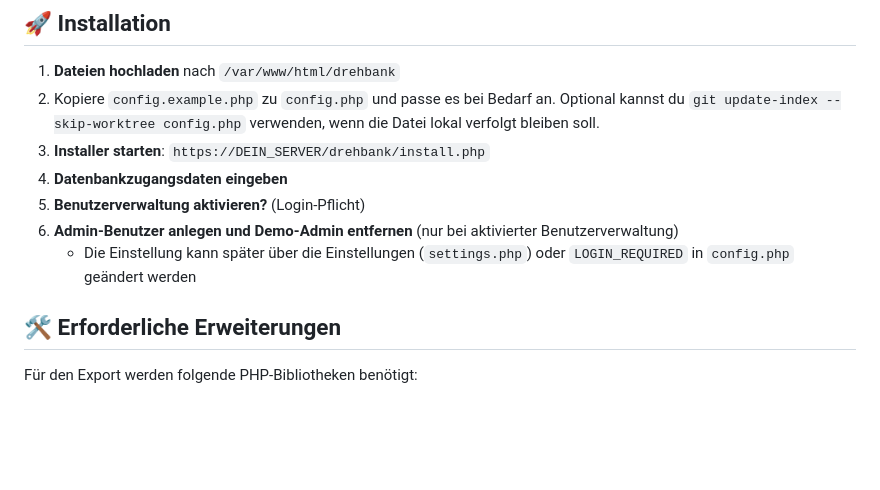
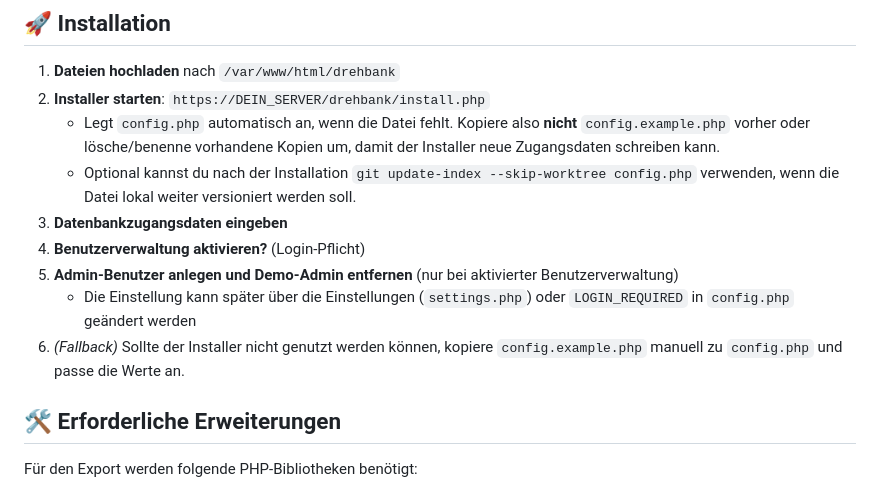
Before and after one commit to peter-pan08/Zerspanungsrechner, a Markdown page: README.md, the part around the change. GitHub-like rendering; blank space fills up the shorter version.

Commit message:
Document automatic config generation

```diff
--- a/README.md
+++ b/README.md
@@ -24,13 +24,15 @@ Ein interaktiver Zerspanungsrechner mit Material- und Werkzeugdatenbank, Benutze
 ## 🚀 Installation
 
 1. **Dateien hochladen** nach `/var/www/html/drehbank`
-2. Kopiere `config.example.php` zu `config.php` und passe es bei Bedarf an. Optional kannst du `git update-index --skip-worktree config.php` verwenden, wenn die Datei lokal verfolgt bleiben soll.
-3. **Installer starten**:
+2. **Installer starten**:
    `https://DEIN_SERVER/drehbank/install.php`
-4. **Datenbankzugangsdaten eingeben**
-5. **Benutzerverwaltung aktivieren?** (Login-Pflicht)
-6. **Admin-Benutzer anlegen und Demo-Admin entfernen** (nur bei aktivierter Benutzerverwaltung)
+   - Legt `config.php` automatisch an, wenn die Datei fehlt. Kopiere also **nicht** `config.example.php` vorher oder lösche/benenne vorhandene Kopien um, damit der Installer neue Zugangsdaten schreiben kann.
+   - Optional kannst du nach der Installation `git update-index --skip-worktree config.php` verwenden, wenn die Datei lokal weiter versioniert werden soll.
+3. **Datenbankzugangsdaten eingeben**
+4. **Benutzerverwaltung aktivieren?** (Login-Pflicht)
+5. **Admin-Benutzer anlegen und Demo-Admin entfernen** (nur bei aktivierter Benutzerverwaltung)
    - Die Einstellung kann später über die Einstellungen (`settings.php`) oder `LOGIN_REQUIRED` in `config.php` geändert werden
+6. *(Fallback)* Sollte der Installer nicht genutzt werden können, kopiere `config.example.php` manuell zu `config.php` und passe die Werte an.
 
 ## 🛠️ Erforderliche Erweiterungen
 
```
Also changed, not shown: INSTALL.md (+6 -1 lines).
